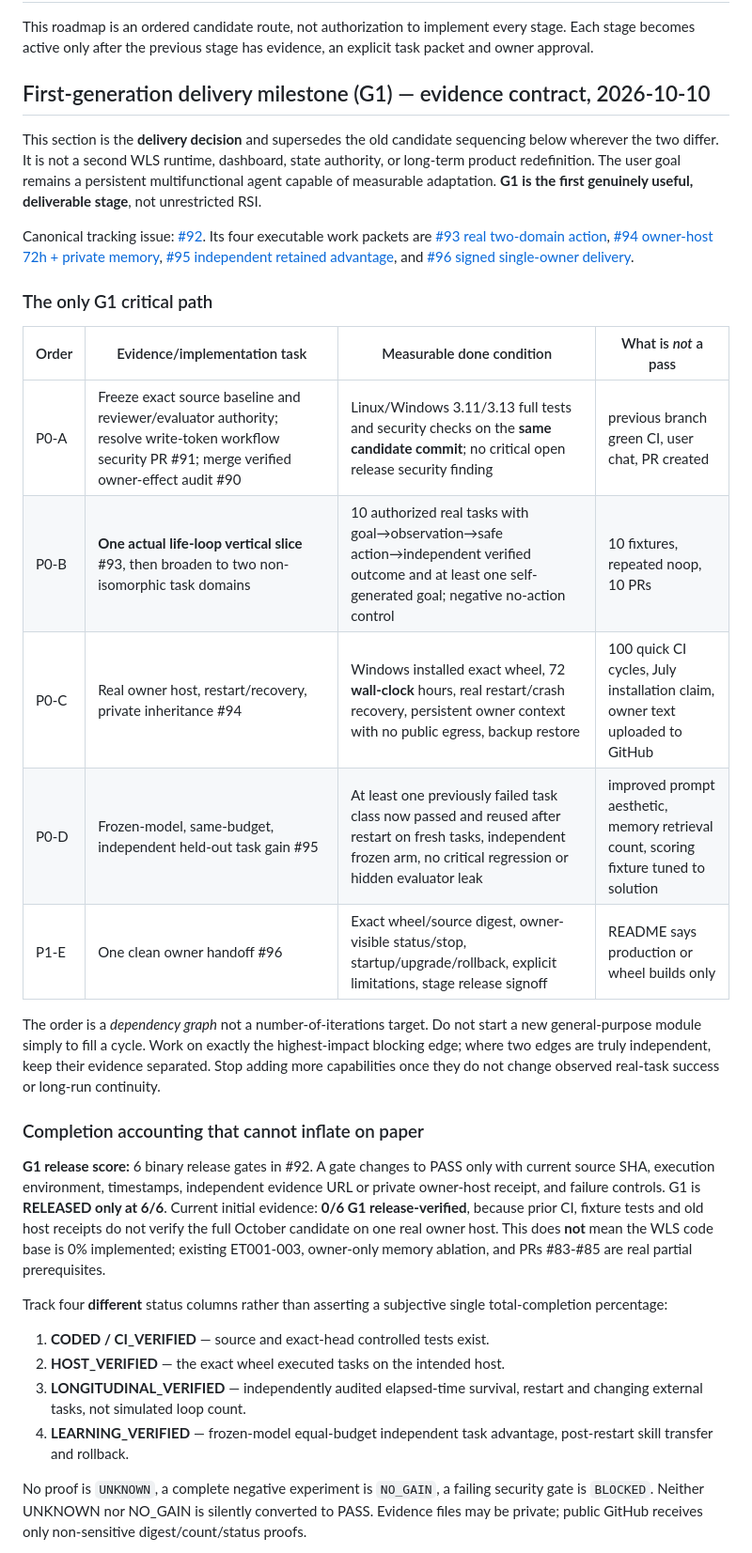
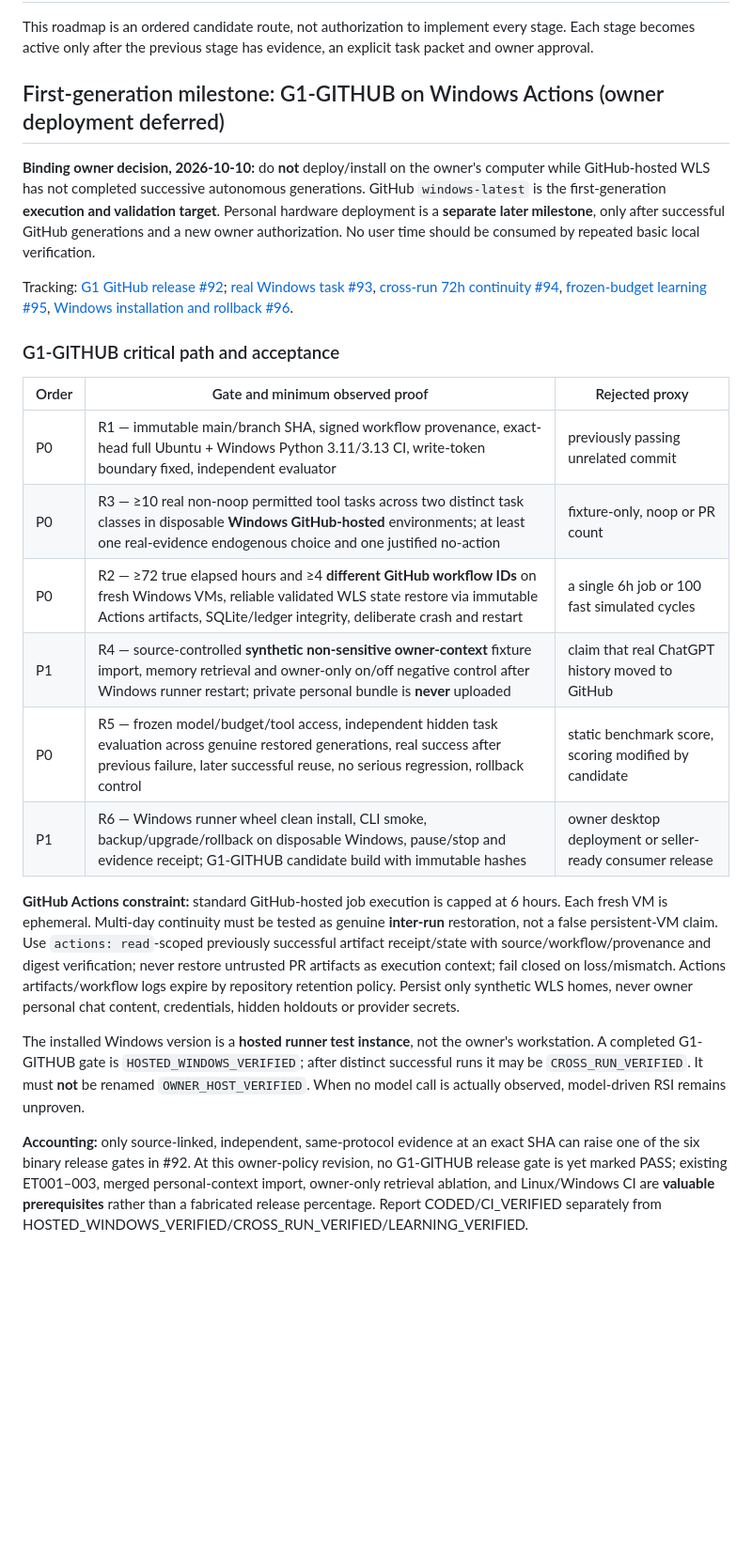
Before and after one commit to sangziwang91-design/workstation-living-system, a Markdown page: .evolution/roadmap/WLS_EVOLUTION_ROADMAP.md, the part around one of its changes. Shown at 94% size. Drawn GitHub-style; blank space fills up the shorter version.

Commit message:
plan(G1): defer owner installation; switch hard gates to GitHub-hosted Windows generations

```diff
--- a/.evolution/roadmap/WLS_EVOLUTION_ROADMAP.md
+++ b/.evolution/roadmap/WLS_EVOLUTION_ROADMAP.md
@@ -2,60 +2,54 @@
 
 This roadmap is an ordered candidate route, not authorization to implement every stage. Each stage becomes active only after the previous stage has evidence, an explicit task packet and owner approval.
 
-## First-generation delivery milestone (G1) — evidence contract, 2026-10-10
+## First-generation milestone: G1-GITHUB on Windows Actions (owner deployment deferred)
 
-This section is the **delivery decision** and supersedes the old candidate
-sequencing below wherever the two differ. It is not a second WLS runtime,
-dashboard, state authority, or long-term product redefinition. The user goal
-remains a persistent multifunctional agent capable of measurable adaptation.
-**G1 is the first genuinely useful, deliverable stage**, not unrestricted RSI.
+**Binding owner decision, 2026-10-10:** do **not** deploy/install on the
+owner's computer while GitHub-hosted WLS has not completed successive
+autonomous generations. GitHub `windows-latest` is the first-generation
+**execution and validation target**. Personal hardware deployment is a
+**separate later milestone**, only after successful GitHub generations and a
+new owner authorization. No user time should be consumed by repeated basic
+local verification.
 
-Canonical tracking issue:
-[#92](https://github.com/sangziwang91-design/workstation-living-system/issues/92).
-Its four executable work packets are
-[#93 real two-domain action](https://github.com/sangziwang91-design/workstation-living-system/issues/93),
-[#94 owner-host 72h + private memory](https://github.com/sangziwang91-design/workstation-living-system/issues/94),
-[#95 independent retained advantage](https://github.com/sangziwang91-design/workstation-living-system/issues/95),
-and [#96 signed single-owner delivery](https://github.com/sangziwang91-design/workstation-living-system/issues/96).
+Tracking: [G1 GitHub release #92](https://github.com/sangziwang91-design/workstation-living-system/issues/92);
+[real Windows task #93](https://github.com/sangziwang91-design/workstation-living-system/issues/93),
+[cross-run 72h continuity #94](https://github.com/sangziwang91-design/workstation-living-system/issues/94),
+[frozen-budget learning #95](https://github.com/sangziwang91-design/workstation-living-system/issues/95),
+[Windows installation and rollback #96](https://github.com/sangziwang91-design/workstation-living-system/issues/96).
 
-### The only G1 critical path
+### G1-GITHUB critical path and acceptance
 
-| Order | Evidence/implementation task | Measurable done condition | What is *not* a pass |
-|---|---|---|---|
-| P0-A | Freeze exact source baseline and reviewer/evaluator authority; resolve write-token workflow security PR #91; merge verified owner-effect audit #90 | Linux/Windows 3.11/3.13 full tests and security checks on the **same candidate commit**; no critical open release security finding | previous branch green CI, user chat, PR created |
-| P0-B | **One actual life-loop vertical slice** #93, then broaden to two non-isomorphic task domains | 10 authorized real tasks with goal→observation→safe action→independent verified outcome and at least one self-generated goal; negative no-action control | 10 fixtures, repeated noop, 10 PRs |
-| P0-C | Real owner host, restart/recovery, private inheritance #94 | Windows installed exact wheel, 72 **wall-clock** hours, real restart/crash recovery, persistent owner context with no public egress, backup restore | 100 quick CI cycles, July installation claim, owner text uploaded to GitHub |
-| P0-D | Frozen-model, same-budget, independent held-out task gain #95 | At least one previously failed task class now passed and reused after restart on fresh tasks, independent frozen arm, no critical regression or hidden evaluator leak | improved prompt aesthetic, memory retrieval count, scoring fixture tuned to solution |
-| P1-E | One clean owner handoff #96 | Exact wheel/source digest, owner-visible status/stop, startup/upgrade/rollback, explicit limitations, stage release signoff | README says production or wheel builds only |
+| Order | Gate and minimum observed proof | Rejected proxy |
+|---|---|---|
+| P0 | R1 — immutable main/branch SHA, signed workflow provenance, exact-head full Ubuntu + Windows Python 3.11/3.13 CI, write-token boundary fixed, independent evaluator | previously passing unrelated commit |
+| P0 | R3 — ≥10 real non-noop permitted tool tasks across two distinct task classes in disposable **Windows GitHub-hosted** environments; at least one real-evidence endogenous choice and one justified no-action | fixture-only, noop or PR count |
+| P0 | R2 — ≥72 true elapsed hours and ≥4 **different GitHub workflow IDs** on fresh Windows VMs, reliable validated WLS state restore via immutable Actions artifacts, SQLite/ledger integrity, deliberate crash and restart | a single 6h job or 100 fast simulated cycles |
+| P1 | R4 — source-controlled **synthetic non-sensitive owner-context** fixture import, memory retrieval and owner-only on/off negative control after Windows runner restart; private personal bundle is **never** uploaded | claim that real ChatGPT history moved to GitHub |
+| P0 | R5 — frozen model/budget/tool access, independent hidden task evaluation across genuine restored generations, real success after previous failure, later successful reuse, no serious regression, rollback control | static benchmark score, scoring modified by candidate |
+| P1 | R6 — Windows runner wheel clean install, CLI smoke, backup/upgrade/rollback on disposable Windows, pause/stop and evidence receipt; G1-GITHUB candidate build with immutable hashes | owner desktop deployment or seller-ready consumer release |
 
-The order is a *dependency graph* not a number-of-iterations target.
-Do not start a new general-purpose module simply to fill a cycle. Work
-on exactly the highest-impact blocking edge; where two edges are truly
-independent, keep their evidence separated. Stop adding more capabilities
-once they do not change observed real-task success or long-run continuity.
+**GitHub Actions constraint:** standard GitHub-hosted job execution is capped
+at 6 hours. Each fresh VM is ephemeral. Multi-day continuity must be tested
+as genuine **inter-run** restoration, not a false persistent-VM claim.
+Use `actions: read`-scoped previously successful artifact receipt/state
+with source/workflow/provenance and digest verification; never restore
+untrusted PR artifacts as execution context; fail closed on loss/mismatch.
+Actions artifacts/workflow logs expire by repository retention policy.
+Persist only synthetic WLS homes, never owner personal chat content,
+credentials, hidden holdouts or provider secrets.
 
-### Completion accounting that cannot inflate on paper
+The installed Windows version is a **hosted runner test instance**, not
+the owner's workstation. A completed G1-GITHUB gate is
+`HOSTED_WINDOWS_VERIFIED`; after distinct successful runs it may be
+`CROSS_RUN_VERIFIED`. It must **not** be renamed `OWNER_HOST_VERIFIED`.
+When no model call is actually observed, model-driven RSI remains unproven.
 
-**G1 release score:** 6 binary release gates in #92. A gate changes to PASS
-only with current source SHA, execution environment, timestamps, independent
-evidence URL or private owner-host receipt, and failure controls. G1 is
-**RELEASED only at 6/6**. Current initial evidence: **0/6 G1 release-verified**,
-because prior CI, fixture tests and old host receipts do not verify the full
-October candidate on one real owner host. This does **not** mean the WLS code
-base is 0% implemented; existing ET001-003, owner-only memory ablation, and
-PRs #83-#85 are real partial prerequisites.
+**Accounting:** only source-linked, independent, same-protocol evidence at
+an exact SHA can raise one of the six binary release gates in #92.
+At this owner-policy revision, no G1-GITHUB release gate is yet marked PASS;
+existing ET001–003, merged personal-context import, owner-only retrieval
+ablation, and Linux/Windows CI are **valuable prerequisites** rather than
+a fabricated release percentage. Report CODED/CI_VERIFIED separately from
+HOSTED_WINDOWS_VERIFIED/CROSS_RUN_VERIFIED/LEARNING_VERIFIED.
 
-Track four **different** status columns rather than asserting a subjective
-single total-completion percentage:
-1. **CODED / CI_VERIFIED** — source and exact-head controlled tests exist.
-2. **HOST_VERIFIED** — the exact wheel executed tasks on the intended host.
-3. **LONGITUDINAL_VERIFIED** — independently audited elapsed-time survival,
-   restart and changing external tasks, not simulated loop count.
-4. **LEARNING_VERIFIED** — frozen-model equal-budget independent task advantage,
-   post-restart skill transfer and rollback.
-
-No proof is `UNKNOWN`, a complete negative experiment is `NO_GAIN`,
-a failing security gate is `BLOCKED`. Neither UNKNOWN nor NO_GAIN is
-silently converted to PASS. Evidence files may be private; public GitHub
-receives only non-sensitive digest/count/status proofs.
-
```
Also changed, not shown: other parts of .evolution/roadmap/WLS_EVOLUTION_ROADMAP.md (+6 -18 lines).
